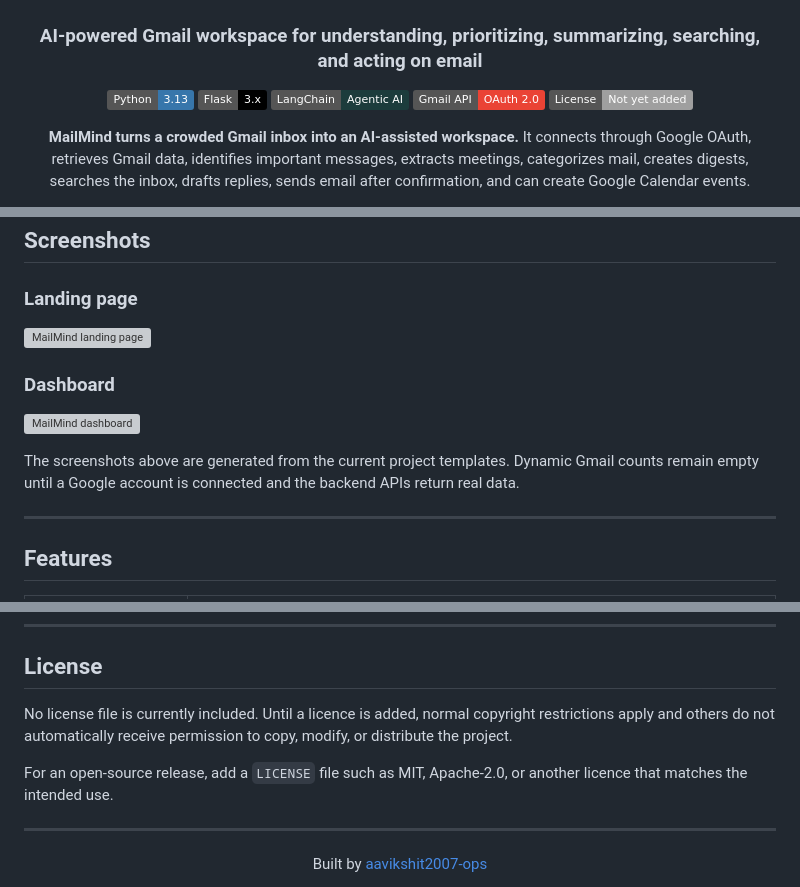
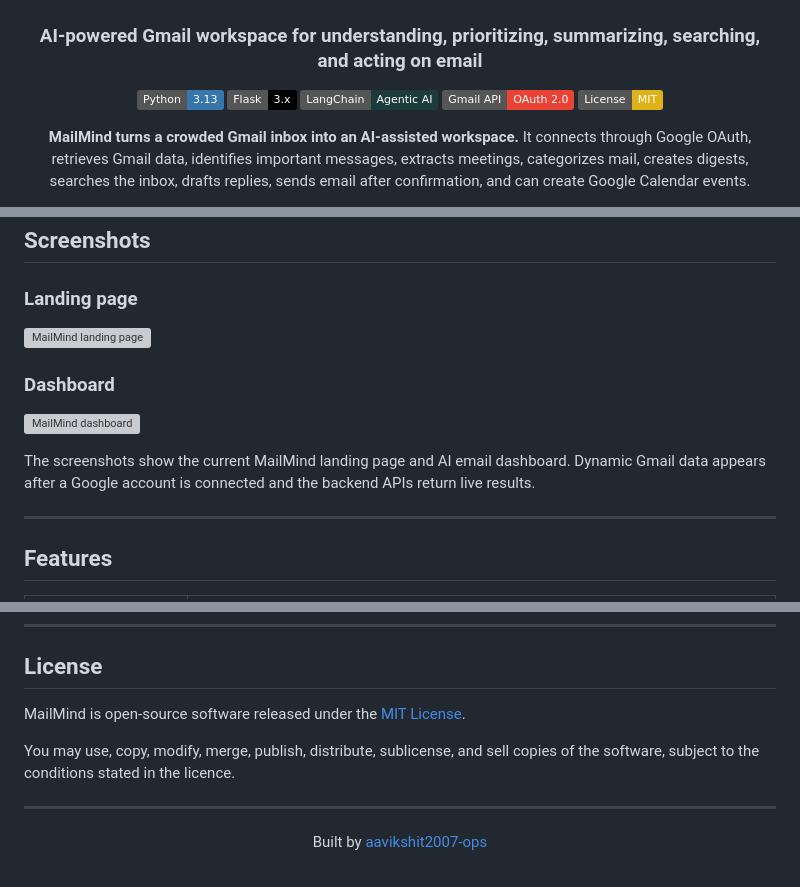
Before and after one commit to aavikshit2007-ops/MailMind, a Markdown page: README.md, 3 parts joined by grey strips. Rendered like a GitHub page; badges without logos; grey boxes are pictures that could not be loaded.

```diff
--- a/README.md
+++ b/README.md
@@ -8,7 +8,7 @@
 [![Flask](https://img.shields.io/badge/Flask-3.x-000000?logo=flask&logoColor=white)](https://flask.palletsprojects.com/)
 [![LangChain](https://img.shields.io/badge/LangChain-Agentic_AI-1C3C3C)](https://python.langchain.com/)
 [![Gmail API](https://img.shields.io/badge/Gmail_API-OAuth_2.0-EA4335?logo=gmail&logoColor=white)](https://developers.google.com/gmail/api)
-[![License](https://img.shields.io/badge/License-Not_yet_added-lightgrey)](#license)
+[![License: MIT](https://img.shields.io/badge/License-MIT-yellow.svg)](LICENSE)
 
 **MailMind turns a crowded Gmail inbox into an AI-assisted workspace.** It connects through Google OAuth, retrieves Gmail data, identifies important messages, extracts meetings, categorizes mail, creates digests, searches the inbox, drafts replies, sends email after confirmation, and can create Google Calendar events.
 
@@ -47,7 +47,7 @@ MailMind provides one interface for:
 
 ![MailMind dashboard](docs/screenshots/dashboard.png)
 
-The screenshots above are generated from the current project templates. Dynamic Gmail counts remain empty until a Google account is connected and the backend APIs return real data.
+The screenshots show the current MailMind landing page and AI email dashboard. Dynamic Gmail data appears after a Google account is connected and the backend APIs return live results.
 
 ---
 
@@ -545,9 +545,9 @@ git push
 
 ## License
 
-No license file is currently included. Until a licence is added, normal copyright restrictions apply and others do not automatically receive permission to copy, modify, or distribute the project.
+MailMind is open-source software released under the [MIT License](LICENSE).
 
-For an open-source release, add a `LICENSE` file such as MIT, Apache-2.0, or another licence that matches the intended use.
+You may use, copy, modify, merge, publish, distribute, sublicense, and sell copies of the software, subject to the conditions stated in the licence.
 
 ---
 
```
Also changed, not shown: other parts of README.md (+2 -2 lines).
